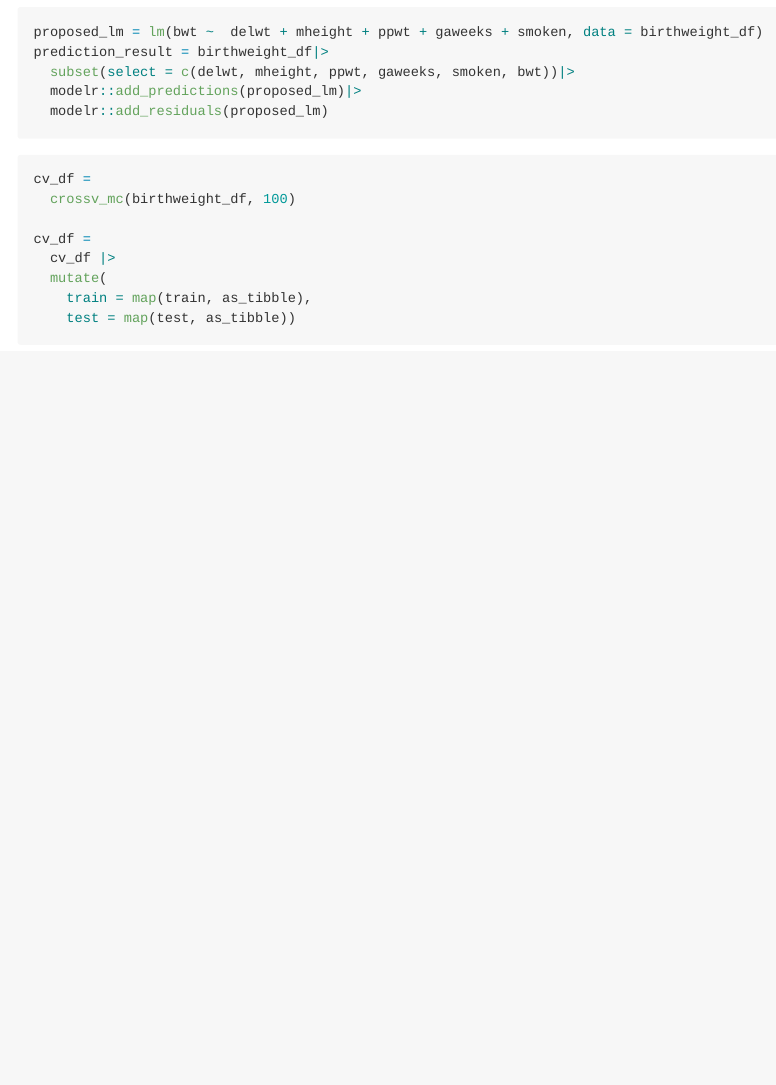
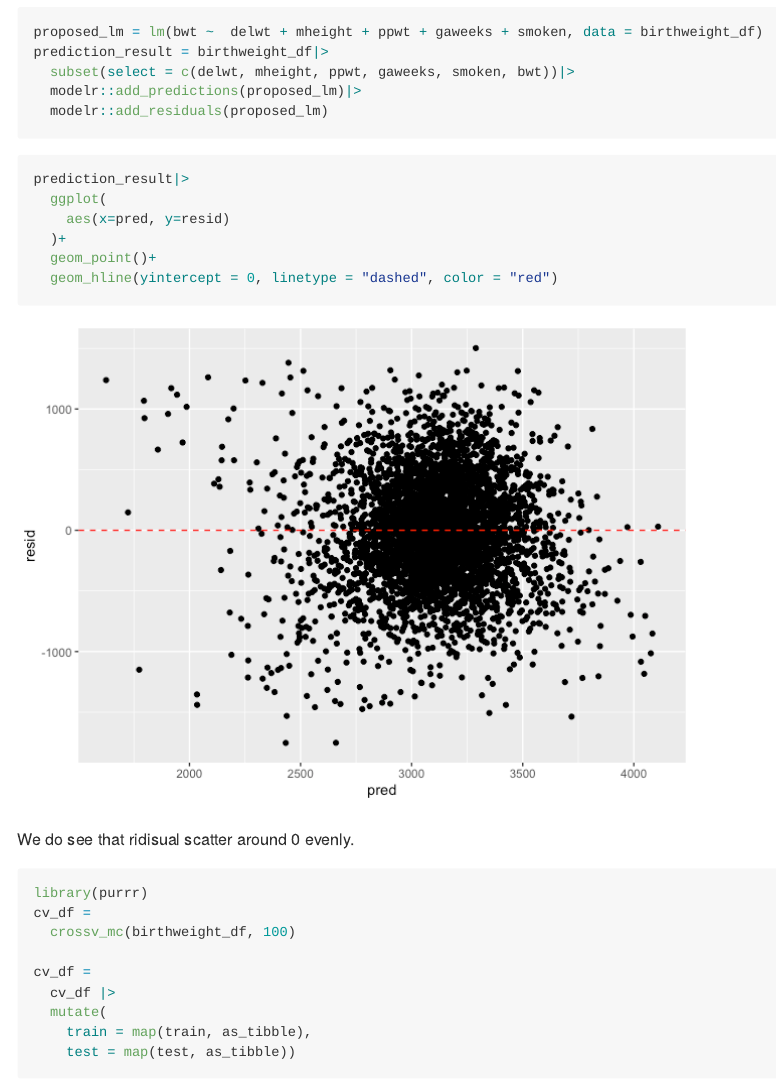
Before and after one commit to GYDTTDYX/p8105_hw6_yd2739, an R Markdown document (p8105_hw6_yd2739.Rmd): the page in a window 1100 px wide, from 7210 px down. The pictures show the output file p8105_hw6_yd2739.md that the author committed with the source, drawn offline in the style of GitHub; long lines of code are wrapped.

Commit message:
added risidual plot

````diff
--- a/p8105_hw6_yd2739.Rmd
+++ b/p8105_hw6_yd2739.Rmd
@@ -189,6 +189,18 @@ prediction_result = birthweight_df|>
 ```
 
 ```{r}
+prediction_result|>
+  ggplot(
+    aes(x=pred, y=resid)
+  )+
+  geom_point()+
+  geom_hline(yintercept = 0, linetype = "dashed", color = "red")
+```
+
+We do see that ridisual scatter around 0 evenly.
+
+```{r}
+library(purrr)
 cv_df =
   crossv_mc(birthweight_df, 100)
 
````
Also changed, not shown: p8105_hw6_yd2739.md, p8105_hw6_yd2739_files/figure-gfm/unnamed-chunk-11-1.png, p8105_hw6_yd2739_files/figure-gfm/unnamed-chunk-16-1.png (added), p8105_hw6_yd2739_files/figure-gfm/unnamed-chunk-19-1.png (added), p8105_hw6_yd2739_files/figure-gfm/unnamed-chunk-9-1.png.
